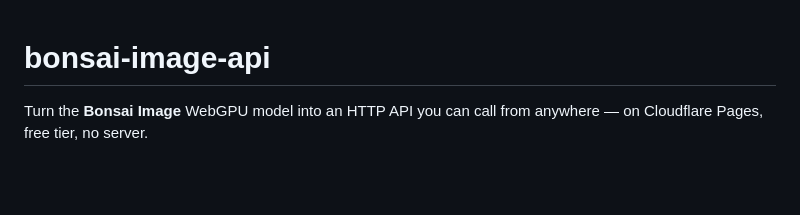
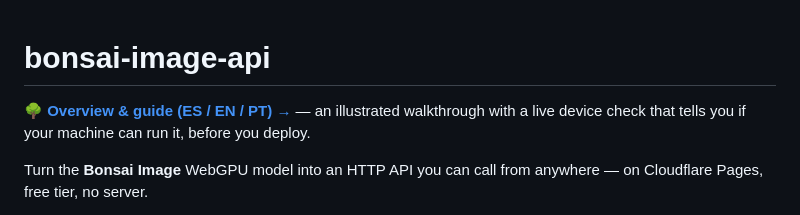
Before and after one commit to MauricioPerera/bonsai-image-api, a Markdown page: README.md, the part around the change. GitHub-like rendering; blank space fills up the shorter version.

Commit message:
README: link the landing page up top
Points to the GitHub Pages guide (ES/EN/PT, with the live device check) right
under the title.

Co-Authored-By: Claude Opus 4.8 <noreply@anthropic.com>

```diff
--- a/README.md
+++ b/README.md
@@ -1,4 +1,6 @@
 # bonsai-image-api
+
+**🌳 [Overview & guide (ES / EN / PT) →](https://mauricioperera.github.io/bonsai-image-api/)** — an illustrated walkthrough with a live device check that tells you if your machine can run it, before you deploy.
 
 Turn the **Bonsai Image** WebGPU model into an HTTP API you can call from
 anywhere — on Cloudflare Pages, free tier, no server.
```
